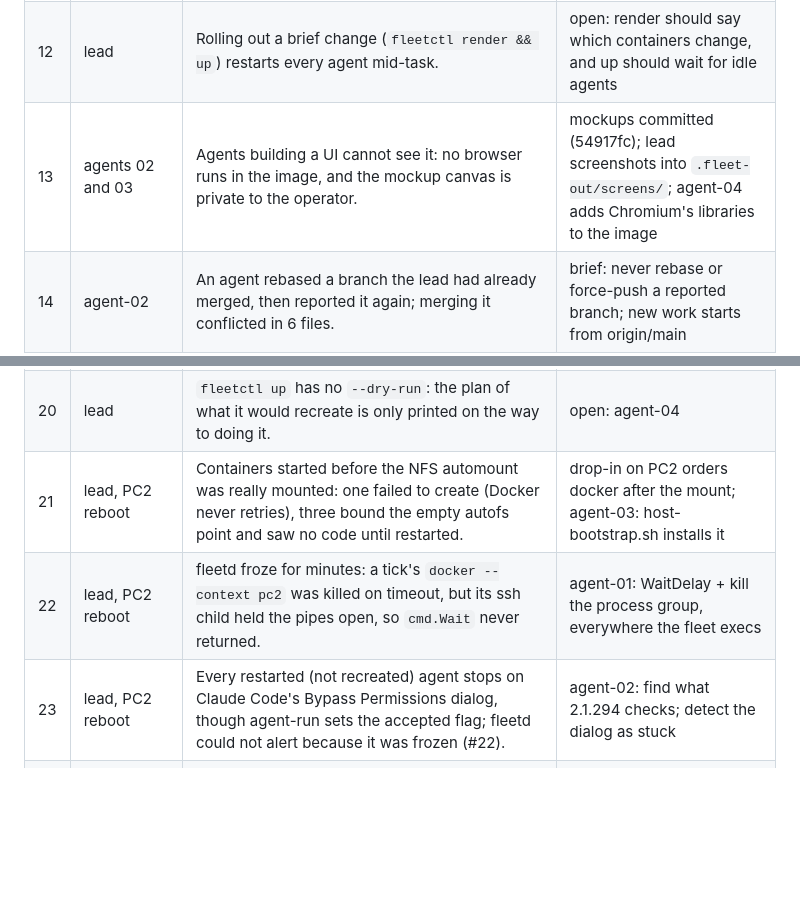
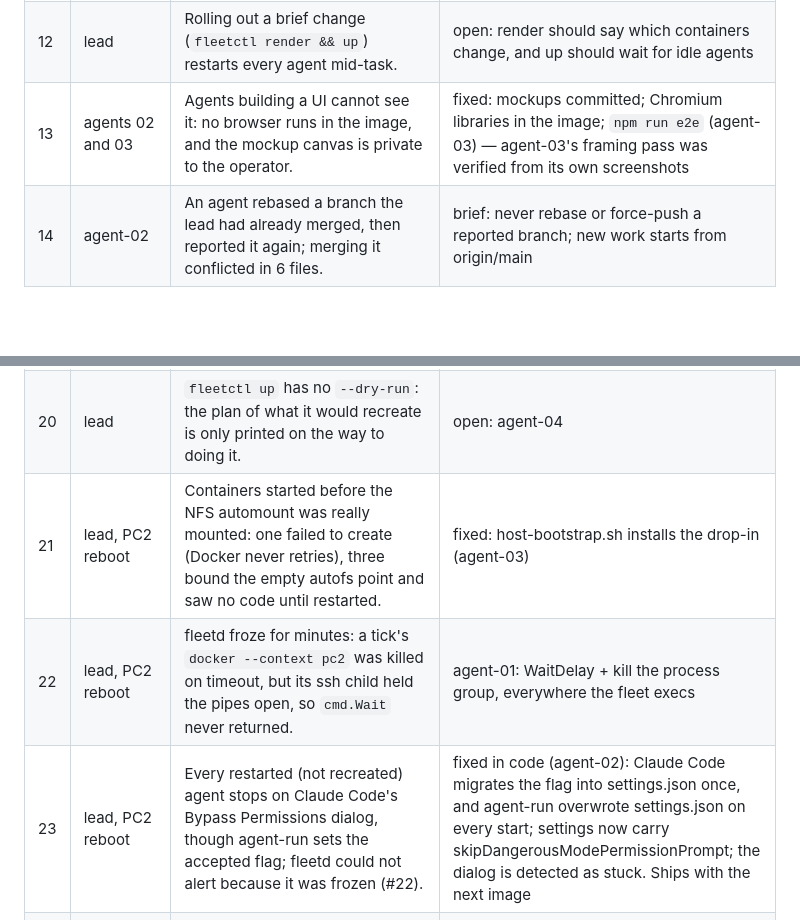
Before and after one commit to MelloB1989/KARMAX, a Markdown page: docs/superpowers/fleet-friction.md, 2 parts joined by grey strips. Drawn GitHub-style; blank space fills up the shorter version.

Commit message:
Fleet friction log: three fixed
Co-Authored by MelloB's coding agent <build@mellob.in>

```diff
--- a/docs/superpowers/fleet-friction.md
+++ b/docs/superpowers/fleet-friction.md
@@ -18,7 +18,7 @@ a reason it stays.
 | 10 | agent-04, 4B | `set -g window-size manual` in a tmux 3.5a config file crashes the server on the first session. | fixed: set from a hook; verified 220x50/no prefix in all four agents |
 | 11 | the first briefs | A brief told agents to report with `tell operator` before fleetd could take it; they fell back to files. Rolling out fleetd and briefing agents need an order. | lead process: ship fleetd changes before the briefs that use them |
 | 12 | lead | Rolling out a brief change (`fleetctl render && up`) restarts every agent mid-task. | open: render should say which containers change, and up should wait for idle agents |
-| 13 | agents 02 and 03 | Agents building a UI cannot see it: no browser runs in the image, and the mockup canvas is private to the operator. | mockups committed (54917fc); lead screenshots into `.fleet-out/screens/`; agent-04 adds Chromium's libraries to the image |
+| 13 | agents 02 and 03 | Agents building a UI cannot see it: no browser runs in the image, and the mockup canvas is private to the operator. | fixed: mockups committed; Chromium libraries in the image; `npm run e2e` (agent-03) — agent-03's framing pass was verified from its own screenshots |
 | 14 | agent-02 | An agent rebased a branch the lead had already merged, then reported it again; merging it conflicted in 6 files. | brief: never rebase or force-push a reported branch; new work starts from origin/main |
 | 15 | lead, first live run | Every `tell` delivery runs `claude -p` inside the receiver; its hook events land in the agent's own log, so stream and activity are full of sessions that are not the agent's work. | fixed: relay sessions run with `disableAllHooks` (agent-03), verified live; the console also filters by session (agent-01) |
 | 16 | agent-04, 4B | A test that crashed tmux left two 5 MB core dumps, and `git add -A` pushed them to the public repo (no secrets in them). | squashed out of main, branch deleted; `core*` ignored; the shared pre-commit hook refuses core dumps and files over 1 MB |
@@ -26,8 +26,8 @@ a reason it stays.
 | 18 | lead, image rollout | A rollout restarts agents mid-command; their sessions resume idle and need a nudge (`fleetctl prompt`) to carry on. | agent-04: `fleetctl up --when-idle` (#12); fleetd could prompt resumed sessions itself |
 | 19 | lead, console on PC2 | Docker 29 (PC2) wraps streamed `docker stats` lines in ANSI codes; Docker 28 (Kali, where the console was first run) does not, so the parser silently found no stats. Agents build and test against the build host's Docker, not the target's. | agent-01: strip ANSI; open: record each host's docker version in fleetd and show it |
 | 20 | lead | `fleetctl up` has no `--dry-run`: the plan of what it would recreate is only printed on the way to doing it. | open: agent-04 |
-| 21 | lead, PC2 reboot | Containers started before the NFS automount was really mounted: one failed to create (Docker never retries), three bound the empty autofs point and saw no code until restarted. | drop-in on PC2 orders docker after the mount; agent-03: host-bootstrap.sh installs it |
+| 21 | lead, PC2 reboot | Containers started before the NFS automount was really mounted: one failed to create (Docker never retries), three bound the empty autofs point and saw no code until restarted. | fixed: host-bootstrap.sh installs the drop-in (agent-03) |
 | 22 | lead, PC2 reboot | fleetd froze for minutes: a tick's `docker --context pc2` was killed on timeout, but its ssh child held the pipes open, so `cmd.Wait` never returned. | agent-01: WaitDelay + kill the process group, everywhere the fleet execs |
-| 23 | lead, PC2 reboot | Every restarted (not recreated) agent stops on Claude Code's Bypass Permissions dialog, though agent-run sets the accepted flag; fleetd could not alert because it was frozen (#22). | agent-02: find what 2.1.294 checks; detect the dialog as stuck |
+| 23 | lead, PC2 reboot | Every restarted (not recreated) agent stops on Claude Code's Bypass Permissions dialog, though agent-run sets the accepted flag; fleetd could not alert because it was frozen (#22). | fixed in code (agent-02): Claude Code migrates the flag into settings.json once, and agent-run overwrote settings.json on every start; settings now carry skipDangerousModePermissionPrompt; the dialog is detected as stuck. Ships with the next image |
 | 24 | lead, kiosk | The kiosk's Chrome opened at half the screen (no window manager) and showed UTC. | fixed: window size/position, DISPLAY_TZ |
 | 25 | lead, the console's open tasks | The fleet cannot close a superseded task: `done` always archives and rotates the agent, so 8 finished tasks of agents now on new work stay "open". | agent-04: `give` supersedes the old task; `done --keep-session` |
```
